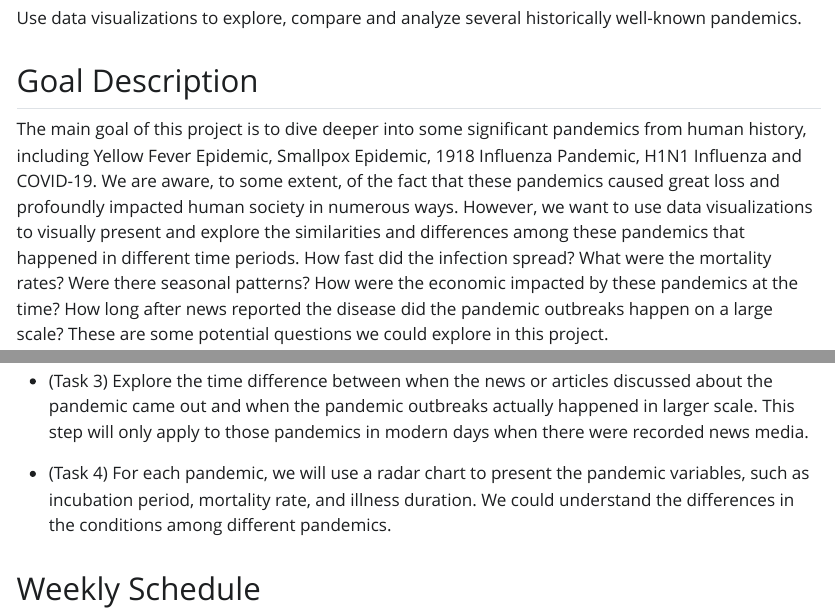
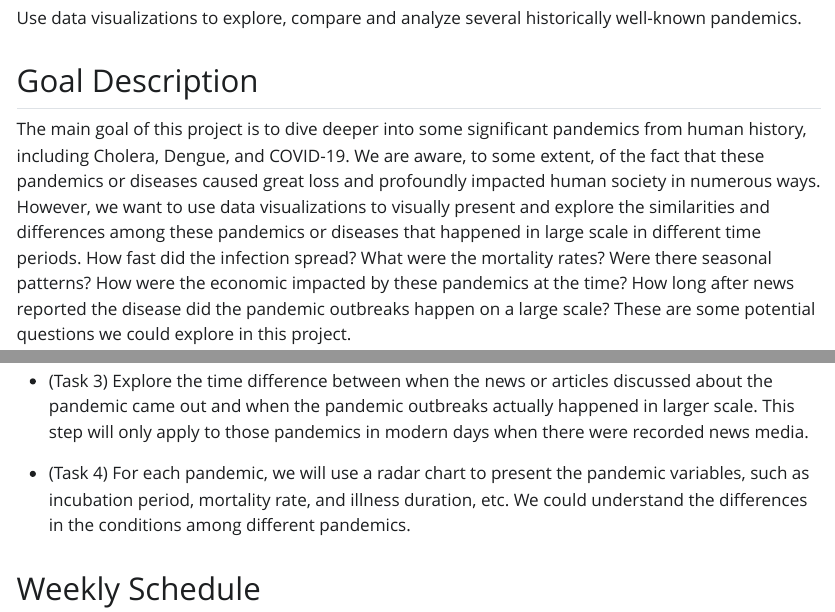
Before and after one commit to INFO-526-FA24/project-2-epidata, a Quarto document (Epidata_Proposal.qmd): the page in a window 1100 px wide, from 250 px down, and a second part further down, joined at a grey line. The pictures show the output file Epidata_Proposal.html that the author committed with the source, opened offline; Quarto's library style sheets are replaced by a plain one without menus.

Commit message:
Modified proposal.

```diff
--- a/Epidata_Proposal.qmd
+++ b/Epidata_Proposal.qmd
@@ -21,7 +21,7 @@ Use data visualizations to explore, compare and analyze several historically wel
 
 ## Goal Description
 
-The main goal of this project is to dive deeper into some significant pandemics from human history, including Yellow Fever Epidemic, Smallpox Epidemic, 1918 Influenza Pandemic, H1N1 Influenza and COVID-19. We are aware, to some extent, of the fact that these pandemics caused great loss and profoundly impacted human society in numerous ways. However, we want to use data visualizations to visually present and explore the similarities and differences among these pandemics that happened in different time periods. How fast did the infection spread? What were the mortality rates? Were there seasonal patterns? How were the economic impacted by these pandemics at the time? How long after news reported the disease did the pandemic outbreaks happen on a large scale? These are some potential questions we could explore in this project.
+The main goal of this project is to dive deeper into some significant pandemics from human history, including Cholera, Dengue, and COVID-19. We are aware, to some extent, of the fact that these pandemics or diseases caused great loss and profoundly impacted human society in numerous ways. However, we want to use data visualizations to visually present and explore the similarities and differences among these pandemics or diseases that happened in large scale in different time periods. How fast did the infection spread? What were the mortality rates? Were there seasonal patterns? How were the economic impacted by these pandemics at the time? How long after news reported the disease did the pandemic outbreaks happen on a large scale? These are some potential questions we could explore in this project.
 
 Here are some proposed tasks that we plan to implement in this project:
 
@@ -31,12 +31,12 @@ Here are some proposed tasks that we plan to implement in this project:
 
 -   (Task 3) Explore the time difference between when the news or articles discussed about the pandemic came out and when the pandemic outbreaks actually happened in larger scale. This step will only apply to those pandemics in modern days when there were recorded news media.
 
--   (Task 4) For each pandemic, we will use a radar chart to present the pandemic variables, such as incubation period, mortality rate, and illness duration. We could understand the differences in the conditions among different pandemics.
+-   (Task 4) For each pandemic, we will use a radar chart to present the pandemic variables, such as incubation period, mortality rate, and illness duration, etc. We could understand the differences in the conditions among different pandemics.
 
 ## Weekly Schedule
 
 | Task Name                              | Status   | Assignee                   | Due   | Priority | Summary                                            |
-|-------------|------------|------------|------------|------------|------------|
+|------------|------------|------------|------------|------------|------------|
 | Proposal                               | Finished | Yitian, Li, Meghana, Rohit | 11/10 | Done     | Finish proposal and upload to GitHub repo          |
 | Peer review for proposal               | To do    | Yitian, Li, Meghana, Rohit | 11/13 | High     | Do peer review in class                            |
 | Revised proposal for instructor review | To do    | Yitian, Li, Meghana, Rohit | 11/18 | High     | Revise proposal according to peer review feedbacks |
```
Also changed, not shown: Epidata_Proposal.html.
